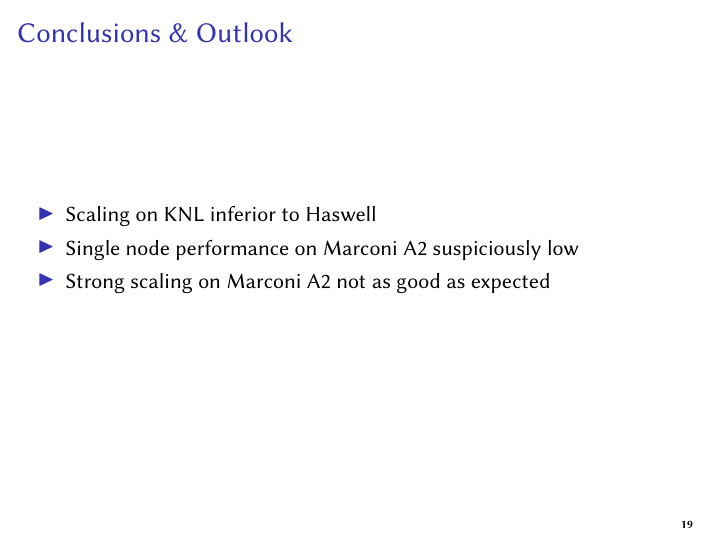
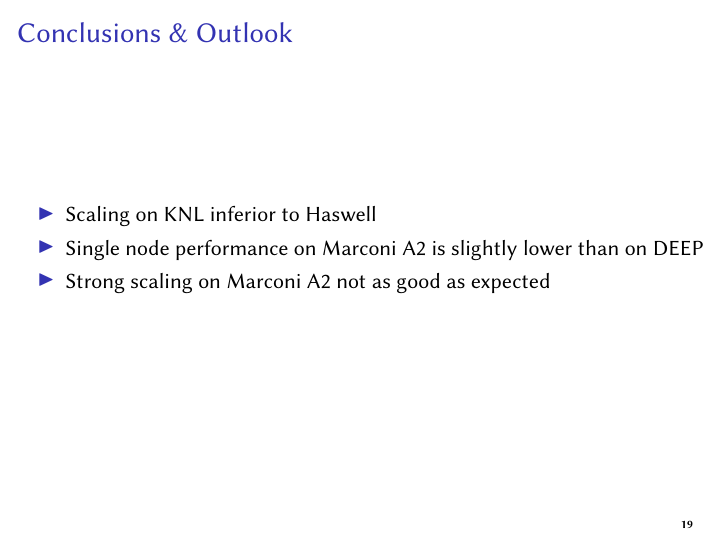
Before and after one commit to HISKP-LQCD/cineca-knl-talk, LaTeX slides (talk.tex): page 20 of 21. Compiled offline with pdfLaTeX.

Commit message:
Reword conclusion

```diff
--- a/talk.tex
+++ b/talk.tex
@@ -954,7 +954,7 @@ vector,
 
     \begin{itemize}
       \item Scaling on KNL inferior to Haswell
-      \item Single node performance on Marconi A2 suspiciously low
+      \item Single node performance on Marconi A2 is slightly lower than on DEEP
       \item Strong scaling on Marconi A2 not as good as expected
     \end{itemize}
   \end{frame}
```
